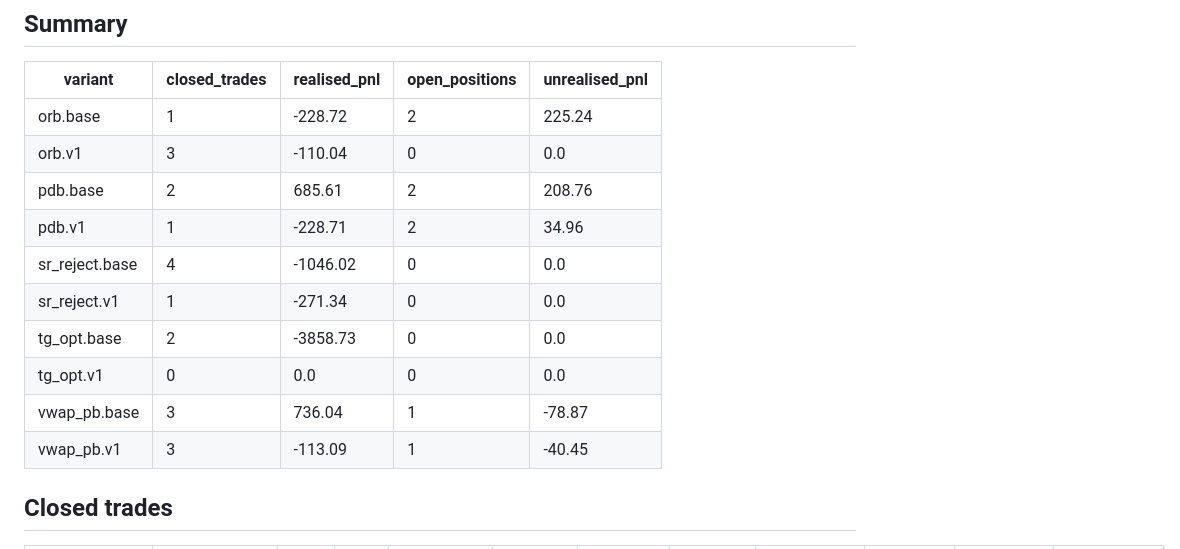
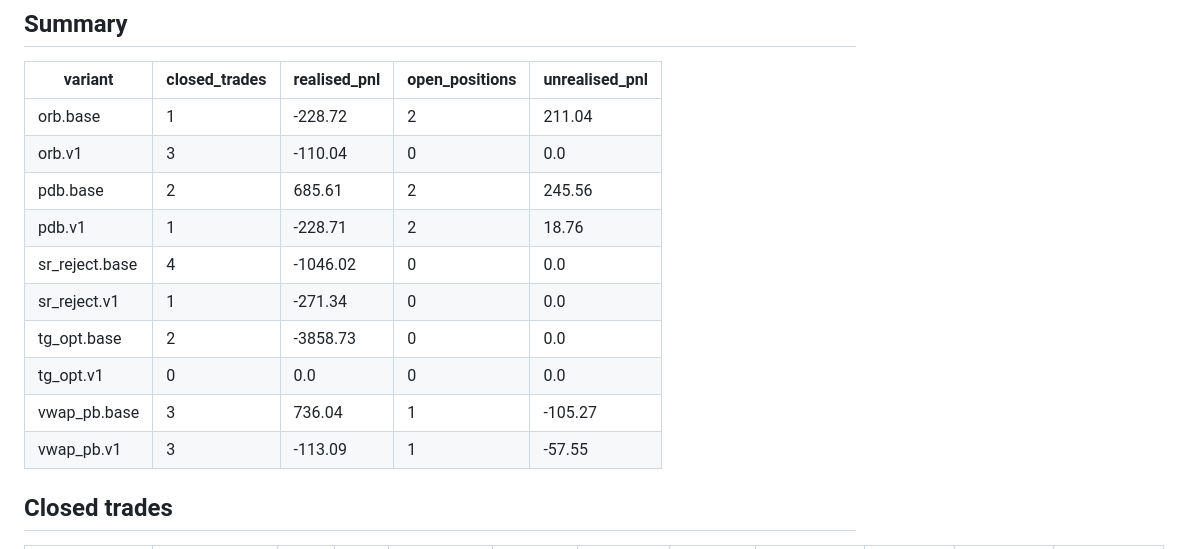
Before and after one commit to ashwani3011/trade, a Markdown page: reports/live/2026-09-30.md, the part around one of its changes. Rendered like a GitHub page.

Commit message:
paper-trade: live afternoon 2026-09-30 14:54

```diff
--- a/reports/live/2026-09-30.md
+++ b/reports/live/2026-09-30.md
@@ -90,16 +90,16 @@ Decisions use only candles completed at the time. Final numbers are recorded aft
 
 | variant | closed_trades | realised_pnl | open_positions | unrealised_pnl |
 |---|---|---|---|---|
-| orb.base | 1 | -228.72 | 2 | 225.24 |
+| orb.base | 1 | -228.72 | 2 | 211.04 |
 | orb.v1 | 3 | -110.04 | 0 | 0.0 |
-| pdb.base | 2 | 685.61 | 2 | 208.76 |
-| pdb.v1 | 1 | -228.71 | 2 | 34.96 |
+| pdb.base | 2 | 685.61 | 2 | 245.56 |
+| pdb.v1 | 1 | -228.71 | 2 | 18.76 |
 | sr_reject.base | 4 | -1046.02 | 0 | 0.0 |
 | sr_reject.v1 | 1 | -271.34 | 0 | 0.0 |
 | tg_opt.base | 2 | -3858.73 | 0 | 0.0 |
 | tg_opt.v1 | 0 | 0.0 | 0 | 0.0 |
-| vwap_pb.base | 3 | 736.04 | 1 | -78.87 |
-| vwap_pb.v1 | 3 | -113.09 | 1 | -40.45 |
+| vwap_pb.base | 3 | 736.04 | 1 | -105.27 |
+| vwap_pb.v1 | 3 | -113.09 | 1 | -57.55 |
 
 
 ## Closed trades
```
Also changed, not shown: other parts of reports/live/2026-09-30.md (+9 -9 lines).
